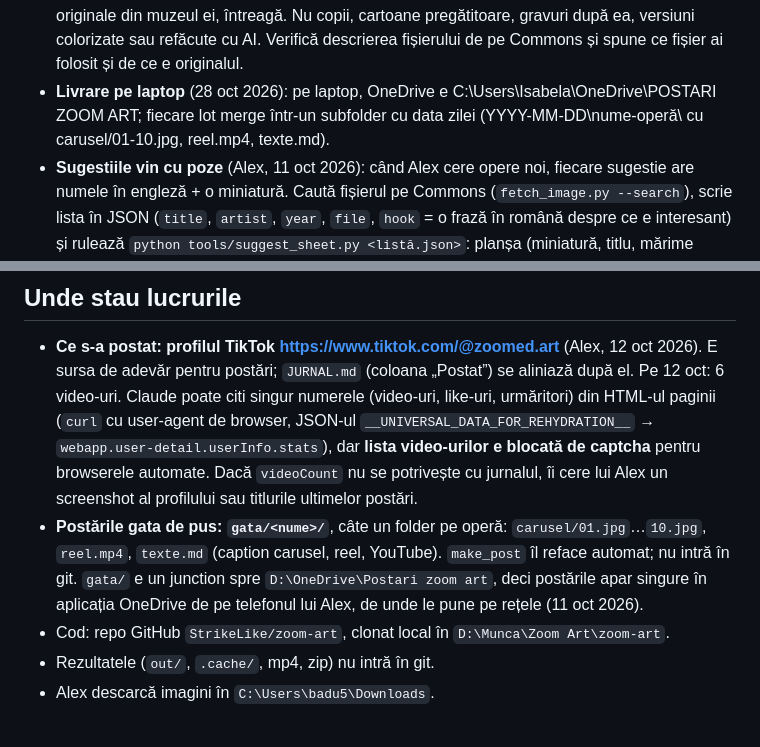
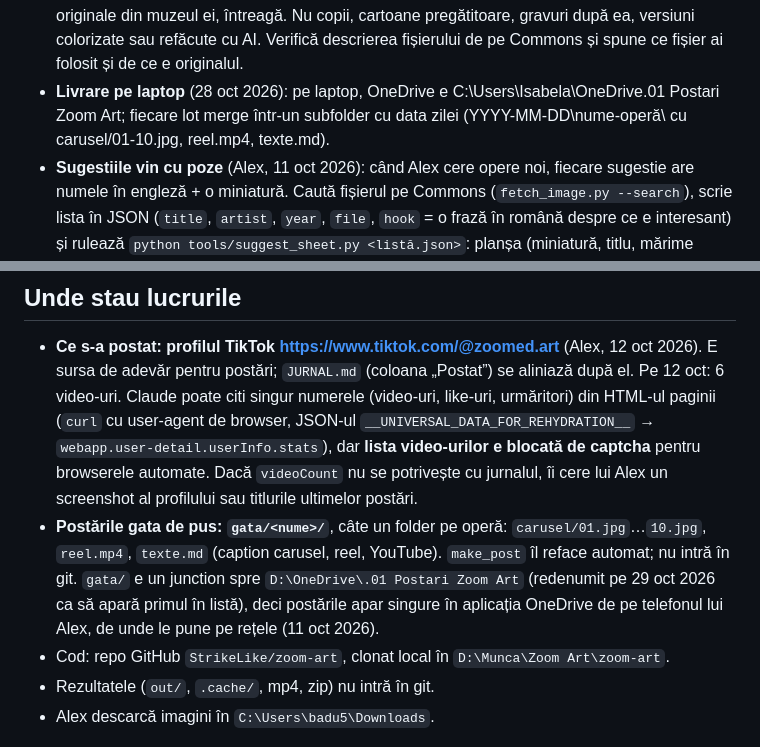
Before and after one commit to StrikeLike/zoom-art, a Markdown page: CLAUDE.md, 2 parts joined by grey strips. Rendered like a GitHub page.

Commit message:
CLAUDE.md: OneDrive posts folder renamed to .01 Postari Zoom Art
Co-Authored-By: Claude Opus 5.5 (1M context) <noreply@anthropic.com>

```diff
--- a/CLAUDE.md
+++ b/CLAUDE.md
@@ -29,7 +29,7 @@ Claude citește automat fișierul ăsta la începutul fiecărei sesiuni (Claude
   5. Celebritatea singură nu ajunge (Night Watch 39 views pe YouTube). TikTok e platforma principală; o postare se judecă după cel puțin 7 zile. Analiza se reface peste 2-3 săptămâni.
 - **Fără artă rusă și fără istorie rusă** (Alex, 27 oct 2026, regulă fermă): nicio operă a unui pictor rus și nicio temă din istoria Rusiei, deloc. Nu propune și nu produce astfel de opere. Cazurile de graniță (pictori născuți în Ucraina, subiecte ucrainene) se decid doar cu Alex.
 - **Doar opera originală** (Alex, 24 oct 2026): imaginea trebuie să fie fotografia/scanarea operei originale din muzeul ei, întreagă. Nu copii, cartoane pregătitoare, gravuri după ea, versiuni colorizate sau refăcute cu AI. Verifică descrierea fișierului de pe Commons și spune ce fișier ai folosit și de ce e originalul.
-- **Livrare pe laptop** (28 oct 2026): pe laptop, OneDrive e C:\Users\Isabela\OneDrive\POSTARI ZOOM ART; fiecare lot merge într-un subfolder cu data zilei (YYYY-MM-DD\nume-operă\ cu carusel/01-10.jpg, reel.mp4, texte.md).
+- **Livrare pe laptop** (28 oct 2026): pe laptop, OneDrive e C:\Users\Isabela\OneDrive\.01 Postari Zoom Art; fiecare lot merge într-un subfolder cu data zilei (YYYY-MM-DD\nume-operă\ cu carusel/01-10.jpg, reel.mp4, texte.md).
 - **Sugestiile vin cu poze** (Alex, 11 oct 2026): când Alex cere opere noi, fiecare sugestie are numele în engleză + o miniatură. Caută fișierul pe Commons (`fetch_image.py --search`), scrie lista în JSON (`title`, `artist`, `year`, `file`, `hook` = o frază în română despre ce e interesant) și rulează `python tools/suggest_sheet.py <listă.json>`: planșa (miniatură, titlu, mărime originală, licență, hook) se face în `gata/_sugestii/`. **Arat-o direct în chat** (SendUserFile, display „render”, sau Read ca s-o vadă în conversație): Alex vrea s-o vadă în chat, nu s-o caute în OneDrive. Cardurile cu licența în roșu nu sunt domeniu public: scoate-le.
 - **Nicio operă sugerată de două ori** (Alex, 12 oct 2026): toate sugestiile stau în `sugestii_istoric.json` (titlu, artist, dată, stare). Înainte să-i propui ceva lui Alex, verifică lista cu `python tools/suggest_sheet.py <listă.json> --check` (fără descărcări): scriptul elimină tot ce s-a mai sugerat sau e deja în `works/`. Fără `--check`, după ce face planșa, adaugă singur sugestiile noi în istoric. Dacă o sugestie nu trece prin script (de exemplu o dai doar în chat), adaug-o de mână în `sugestii_istoric.json`.
 - **Textul curge ca o poveste** (Alex, 10 oct 2026): textele de pe slide-uri se leagă de la un cadru la altul, ca și cum ai spune povestea operei și a ce se întâmplă în ea (legături ca „But…”, „Meanwhile…”, „And then…”), nu fapte separate. Fiecare slide pornește din cel dinainte și împinge spre următorul.
@@ -77,7 +77,7 @@ Caruselul și reel-ul se fac acum cu `pipeline/reel-remotion/` (vezi README-ul d
 
 ## Unde stau lucrurile
 - **Ce s-a postat: profilul TikTok https://www.tiktok.com/@zoomed.art** (Alex, 12 oct 2026). E sursa de adevăr pentru postări; `JURNAL.md` (coloana „Postat”) se aliniază după el. Pe 12 oct: 6 video-uri. Claude poate citi singur numerele (video-uri, like-uri, urmăritori) din HTML-ul paginii (`curl` cu user-agent de browser, JSON-ul `__UNIVERSAL_DATA_FOR_REHYDRATION__` → `webapp.user-detail.userInfo.stats`), dar **lista video-urilor e blocată de captcha** pentru browserele automate. Dacă `videoCount` nu se potrivește cu jurnalul, îi cere lui Alex un screenshot al profilului sau titlurile ultimelor postări.
-- **Postările gata de pus: `gata/<nume>/`**, câte un folder pe operă: `carusel/01.jpg`…`10.jpg`, `reel.mp4`, `texte.md` (caption carusel, reel, YouTube). `make_post` îl reface automat; nu intră în git. `gata/` e un junction spre `D:\OneDrive\Postari zoom art`, deci postările apar singure în aplicația OneDrive de pe telefonul lui Alex, de unde le pune pe rețele (11 oct 2026).
+- **Postările gata de pus: `gata/<nume>/`**, câte un folder pe operă: `carusel/01.jpg`…`10.jpg`, `reel.mp4`, `texte.md` (caption carusel, reel, YouTube). `make_post` îl reface automat; nu intră în git. `gata/` e un junction spre `D:\OneDrive\.01 Postari Zoom Art` (redenumit pe 29 oct 2026 ca să apară primul în listă), deci postările apar singure în aplicația OneDrive de pe telefonul lui Alex, de unde le pune pe rețele (11 oct 2026).
 - Cod: repo GitHub `StrikeLike/zoom-art`, clonat local în `D:\Munca\Zoom Art\zoom-art`.
 - Rezultatele (`out/`, `.cache/`, mp4, zip) nu intră în git.
 - Alex descarcă imagini în `C:\Users\badu5\Downloads`.
```
